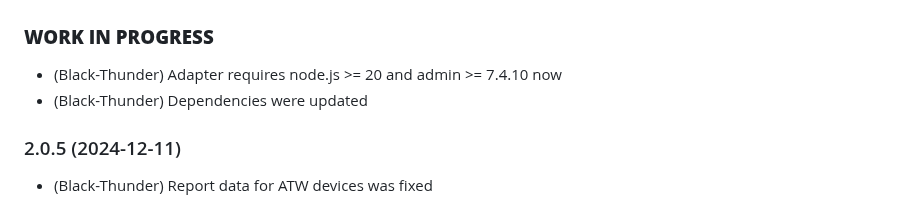
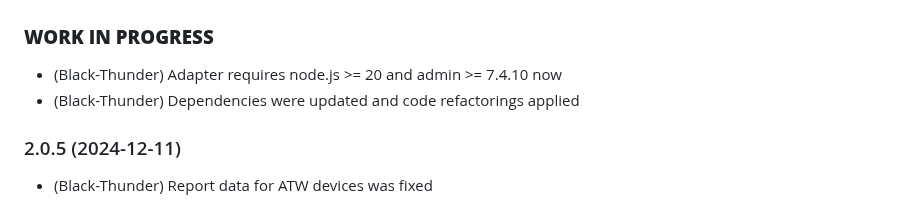
Before and after one commit to Black-Thunder/ioBroker.melcloud, a Markdown page: README.md, the part around the change. GitHub-like rendering.

```diff
--- a/README.md
+++ b/README.md
@@ -37,7 +37,7 @@ Discussion:
 ### **WORK IN PROGRESS**
 
 - (Black-Thunder) Adapter requires node.js >= 20 and admin >= 7.4.10 now
-- (Black-Thunder) Dependencies were updated
+- (Black-Thunder) Dependencies were updated and code refactorings applied
 
 ### 2.0.5 (2024-12-11)
 
```
